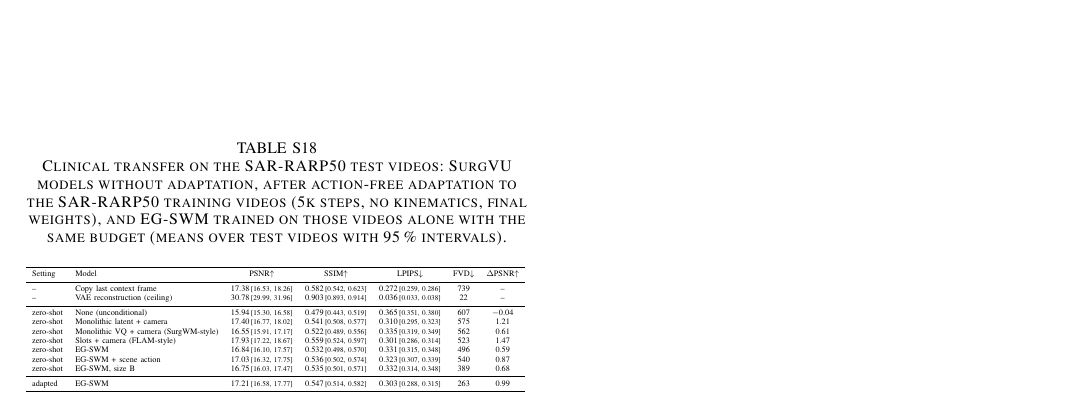
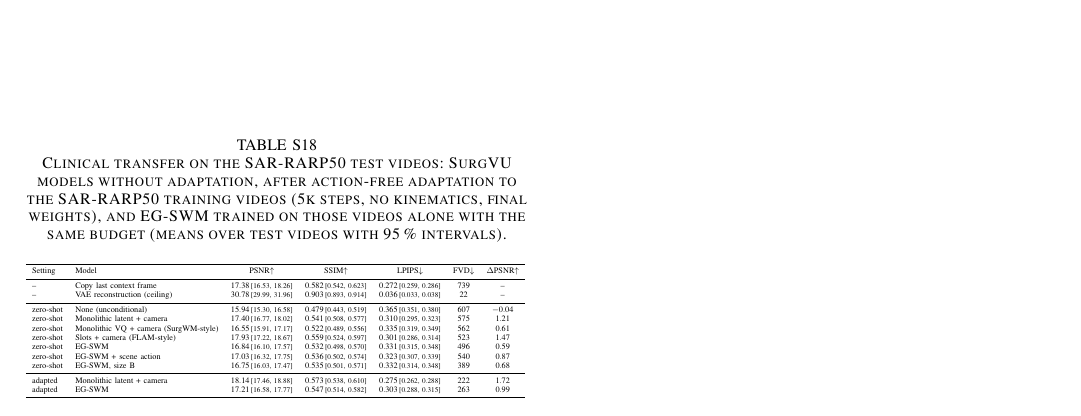
Before and after one commit to GIND123/Surgical-World-Model, a LaTeX paper (paper/tmrb/supplementary.tex, which reads paper/tmrb/tables/e4_clinical_all.tex, paper/tmrb/tables/numbers.tex): part of page 10 of 10, cut so that both start at the same text. Compiled offline with pdfLaTeX.

Commit message:
Results: SAR_adapt_global

```diff
--- a/paper/tmrb/tables/e4_clinical_all.tex
+++ b/paper/tmrb/tables/e4_clinical_all.tex
@@ -13,6 +13,7 @@ zero-shot & EG-SWM & 16.84\,{\scriptsize[16.10, 17.57]} & 0.532\,{\scriptsize[0.
 zero-shot & EG-SWM + scene action & 17.03\,{\scriptsize[16.32, 17.75]} & 0.536\,{\scriptsize[0.502, 0.574]} & 0.323\,{\scriptsize[0.307, 0.339]} & 540 & 0.87 \\
 zero-shot & EG-SWM, size B & 16.75\,{\scriptsize[16.03, 17.47]} & 0.535\,{\scriptsize[0.501, 0.571]} & 0.332\,{\scriptsize[0.314, 0.348]} & 389 & 0.68 \\
 \midrule
+adapted & Monolithic latent + camera & 18.14\,{\scriptsize[17.46, 18.88]} & 0.573\,{\scriptsize[0.538, 0.610]} & 0.275\,{\scriptsize[0.262, 0.288]} & 222 & 1.72 \\
 adapted & EG-SWM & 17.21\,{\scriptsize[16.58, 17.77]} & 0.547\,{\scriptsize[0.514, 0.582]} & 0.303\,{\scriptsize[0.288, 0.315]} & 263 & 0.99 \\
 \bottomrule
 \end{tabular}
--- a/paper/tmrb/tables/numbers.tex
+++ b/paper/tmrb/tables/numbers.tex
@@ -951,6 +951,17 @@
 \expandafter\def\csname val@e4/SAR_adapt_arms/vs_copy_ci\endcsname{[$-$0.55, 0.12]}
 \expandafter\def\csname val@e4/SAR_adapt_arms/vs_copy_of\endcsname{10}
 \expandafter\def\csname val@e4/SAR_adapt_arms/vs_copy_wins\endcsname{5}
+\expandafter\def\csname val@e4/SAR_adapt_global/fvd\endcsname{222}
+\expandafter\def\csname val@e4/SAR_adapt_global/psnr\endcsname{18.14}
+\expandafter\def\csname val@e4/SAR_adapt_global/psnr_ci\endcsname{[17.46, 18.88]}
+\expandafter\def\csname val@e4/SAR_adapt_global/vs_arms\endcsname{1.30}
+\expandafter\def\csname val@e4/SAR_adapt_global/vs_arms_ci\endcsname{[1.15, 1.45]}
+\expandafter\def\csname val@e4/SAR_adapt_global/vs_arms_of\endcsname{10}
+\expandafter\def\csname val@e4/SAR_adapt_global/vs_arms_wins\endcsname{10}
+\expandafter\def\csname val@e4/SAR_adapt_global/vs_copy\endcsname{0.76}
+\expandafter\def\csname val@e4/SAR_adapt_global/vs_copy_ci\endcsname{[0.56, 0.96]}
+\expandafter\def\csname val@e4/SAR_adapt_global/vs_copy_of\endcsname{10}
+\expandafter\def\csname val@e4/SAR_adapt_global/vs_copy_wins\endcsname{10}
 \expandafter\def\csname val@e4/S_arms/fvd\endcsname{496}
 \expandafter\def\csname val@e4/S_arms/psnr\endcsname{16.84}
 \expandafter\def\csname val@e4/S_arms/psnr_ci\endcsname{[16.10, 17.57]}
```
Also changed, not shown: docs/results/e4_clinical.md (+1 -0 lines), 2 other files.
